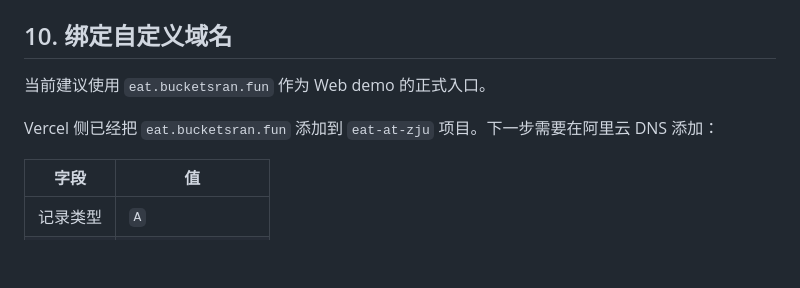
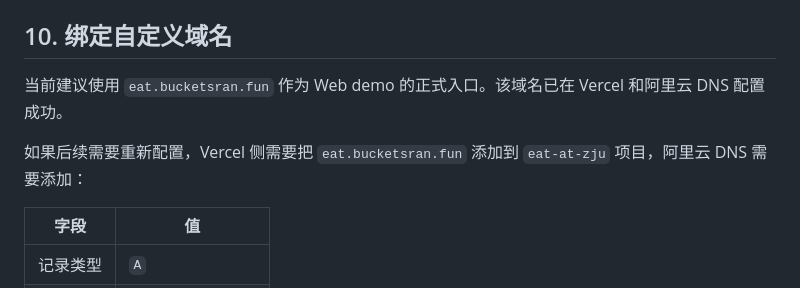
Before and after one commit to BucketSran/eatAtZJU, a Markdown page: docs/WEB_DASHBOARD_DEPLOY_GUIDE.md, the part around the change. GitHub-like rendering; blank space fills up the shorter version.

```diff
--- a/docs/WEB_DASHBOARD_DEPLOY_GUIDE.md
+++ b/docs/WEB_DASHBOARD_DEPLOY_GUIDE.md
@@ -213,9 +213,9 @@ API_BASE_URL='https://你的-vercel-url.vercel.app' EXPECT_API_SOURCE=supabase n
 
 ## 10. 绑定自定义域名
 
-当前建议使用 `eat.bucketsran.fun` 作为 Web demo 的正式入口。
+当前建议使用 `eat.bucketsran.fun` 作为 Web demo 的正式入口。该域名已在 Vercel 和阿里云 DNS 配置成功。
 
-Vercel 侧已经把 `eat.bucketsran.fun` 添加到 `eat-at-zju` 项目。下一步需要在阿里云 DNS 添加：
+如果后续需要重新配置，Vercel 侧需要把 `eat.bucketsran.fun` 添加到 `eat-at-zju` 项目，阿里云 DNS 需要添加：
 
 | 字段 | 值 |
 | --- | --- |
```
Also changed, not shown: docs/CHINA_ACCESS_PLAN.md (+5 -6 lines).
